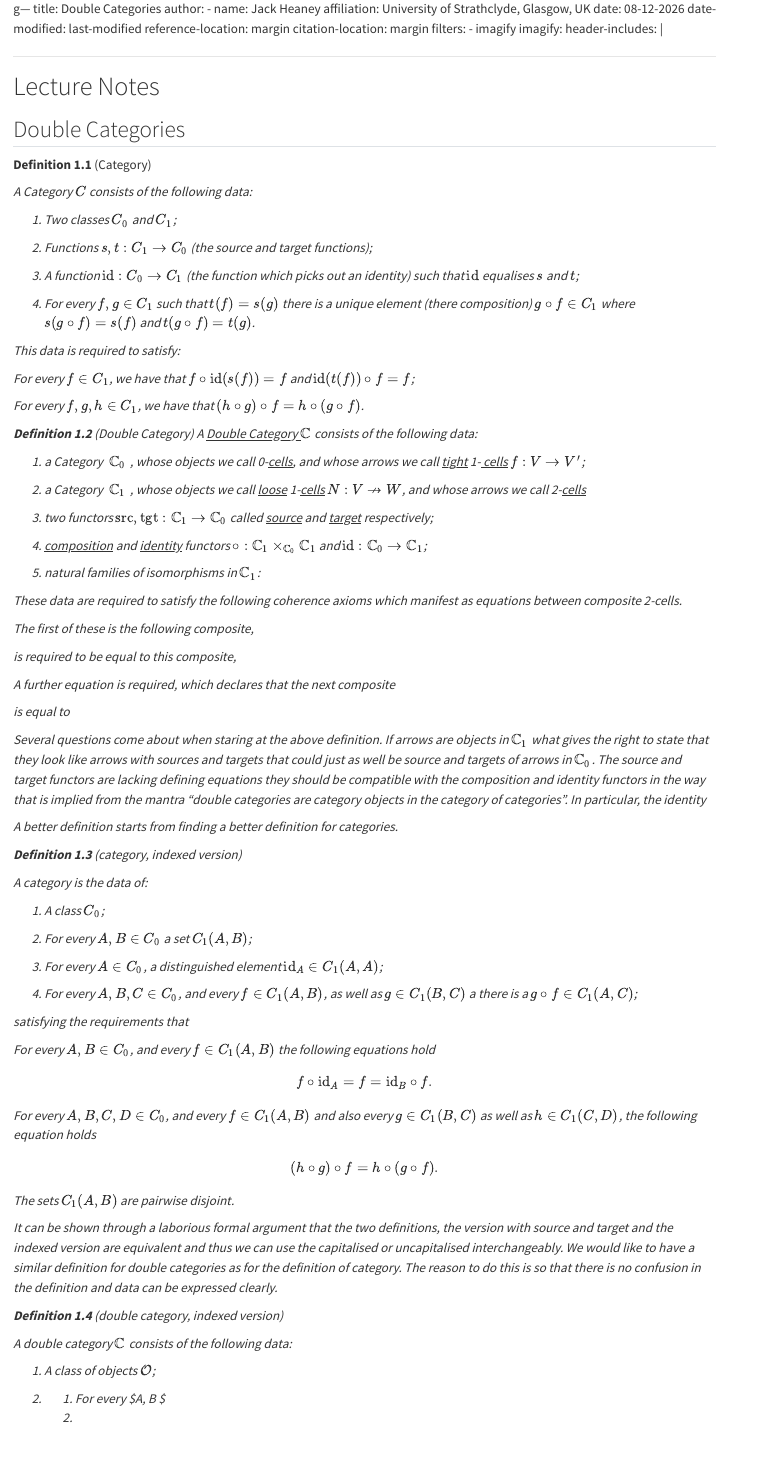
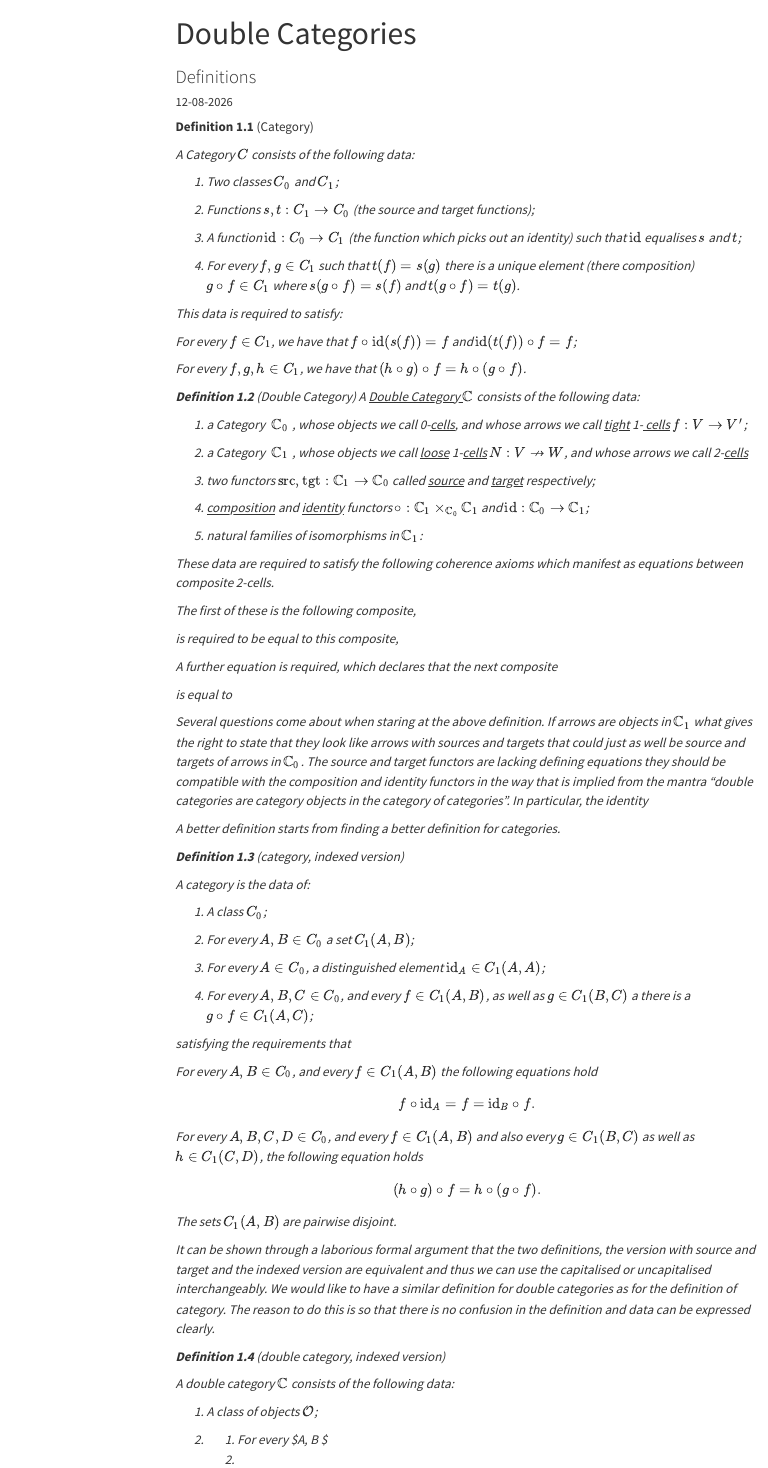
Before and after one commit to rjheaney/rjheaney.github.io, a Quarto document (talks.qmd): the page in a window 1100 px wide, from its top. Rendered offline with R 4.5, knitr and Pandoc in place of Quarto, with nearby package versions; menus at the side of the page are left out.

Commit message:
metadata

```diff
--- /dev/null
+++ b/_metadata.yml
@@ -0,0 +1,17 @@
+title: "Untitled"
+date-modified: last-modified
+reference-location: margin
+citation-location: margin
+author:
+  - name: Jack Heaney
+    affiliation: University of Strathclyde, Glasgow, UK
+citation: true
+google-scholar: true
+filters:
+  - imagify
+imagify:
+  header-includes: |
+    \usepackage{newpxtext}
+    \usepackage{newpxmath}
+    \usepackage{amssymb}
+    \usepackage{quiver}
--- a/talks.qmd
+++ b/talks.qmd
@@ -1,6 +1,2 @@
-g---
+---
 title: Double Categories
-author:
-  - name: Jack Heaney
-    affiliation: University of Strathclyde, Glasgow, UK
-date: 08-12-2026
@@ -10,14 +3,8 @@ citation-location: margin
-filters:
-  - imagify
-imagify:
-  header-includes: |
-    \usepackage{quiver}
+subtitle: Definitions
+date: 12-08-2026
 ---
 
 
-# Lecture Notes
-
-## Double Categories
 
 <b>Definition 1.1</b> (Category) <i>
 
```
Also changed, not shown: talks.qmd (3 more changed lines).
